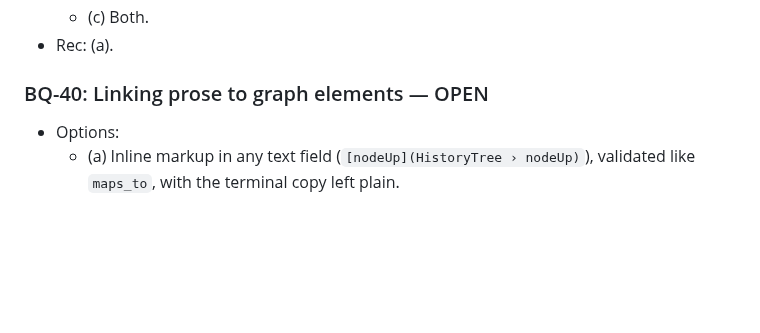
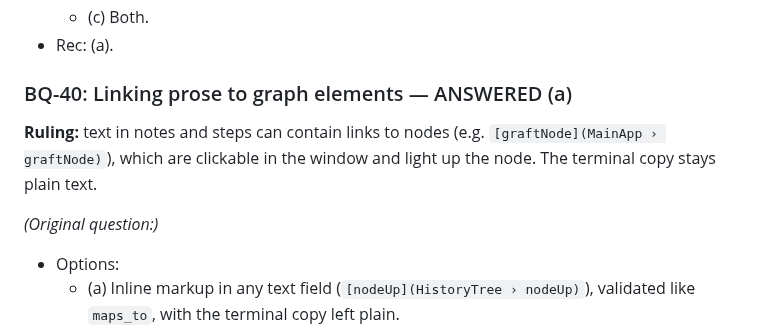
Before and after one commit to andrewsalinas09/Insight, a Markdown page: docs/BUILD-QUESTIONS.md, the part around the change. Drawn GitHub-style; blank space fills up the shorter version.

Commit message:
BQ-40: notes and steps can link to nodes
Co-Authored-By: Claude Opus 5.5 <noreply@anthropic.com>

```diff
--- a/docs/BUILD-QUESTIONS.md
+++ b/docs/BUILD-QUESTIONS.md
@@ -475,7 +475,10 @@ What's the first thing that runs, and what's its pass condition?
   - (c) Both.
 - Rec: (a).
 
-### BQ-40: Linking prose to graph elements — OPEN
+### BQ-40: Linking prose to graph elements — ANSWERED (a)
+**Ruling:** text in notes and steps can contain links to nodes (e.g. `[graftNode](MainApp › graftNode)`), which are clickable in the window and light up the node. The terminal copy stays plain text.
+
+*(Original question:)*
 - Options:
   - (a) Inline markup in any text field (`[nodeUp](HistoryTree › nodeUp)`), validated like `maps_to`, with the terminal copy left plain.
   - (b) A separate `say(text, refs[])` tool.
```
